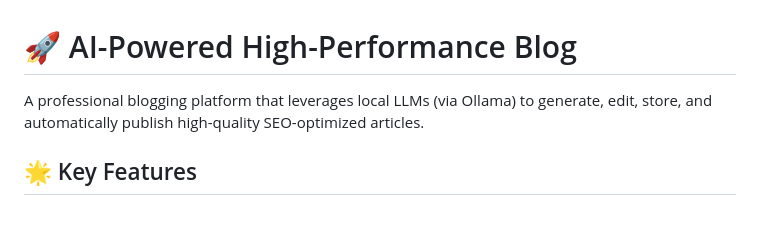
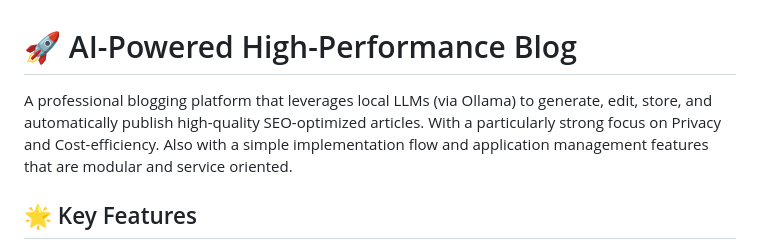
Before and after one commit to Jhonattan-Rapprecht/AI-blog, a Markdown page: README.md, the part around the change. Drawn GitHub-style; blank space fills up the shorter version.

Commit message:
Enhance README with additional platform details
Expanded description to include focus on privacy, cost-efficiency, and modular features.

```diff
--- a/README.md
+++ b/README.md
@@ -1,6 +1,6 @@
 # 🚀 AI-Powered High-Performance Blog
 
-A professional blogging platform that leverages local LLMs (via Ollama) to generate, edit, store, and automatically publish high-quality SEO-optimized articles.
+A professional blogging platform that leverages local LLMs (via Ollama) to generate, edit, store, and automatically publish high-quality SEO-optimized articles. With a particularly strong focus on Privacy and Cost-efficiency. Also with a simple implementation flow and application management features that are modular and service oriented.
 
 ## 🌟 Key Features
 
```
